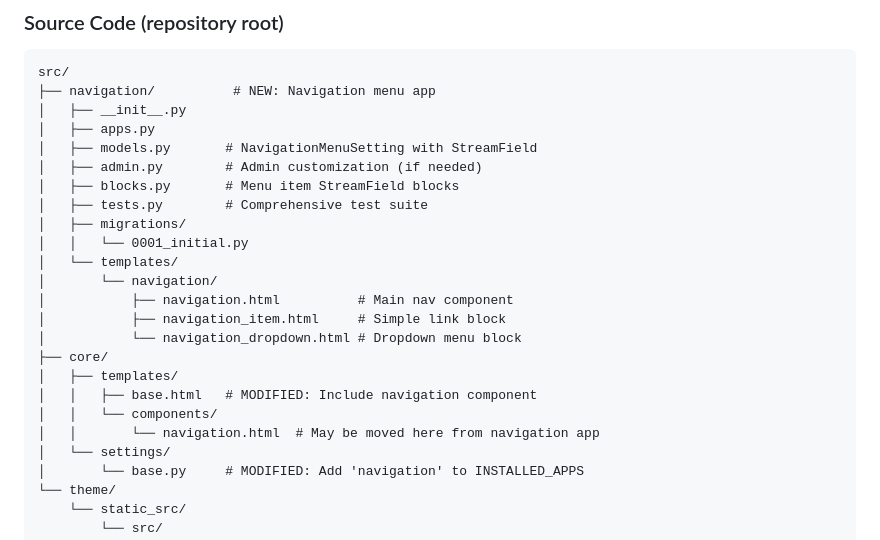
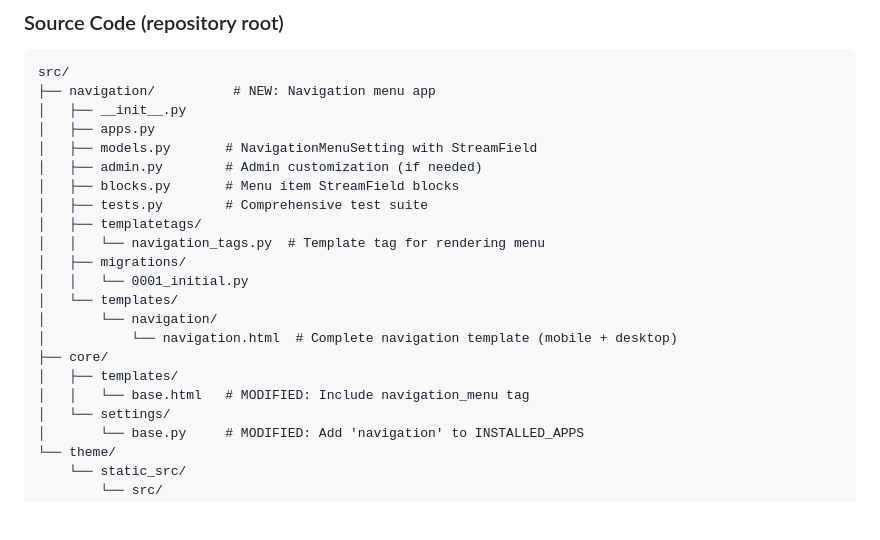
Before and after one commit to WesternFriend/QuakerCMS, a Markdown page: specs/002-nav-menu-system/plan.md, the part around the change. GitHub-like rendering; blank space fills up the shorter version.

```diff
--- a/specs/002-nav-menu-system/plan.md
+++ b/specs/002-nav-menu-system/plan.md
@@ -101,18 +101,16 @@ src/
 │   ├── admin.py        # Admin customization (if needed)
 │   ├── blocks.py       # Menu item StreamField blocks
 │   ├── tests.py        # Comprehensive test suite
+│   ├── templatetags/
+│   │   └── navigation_tags.py  # Template tag for rendering menu
 │   ├── migrations/
 │   │   └── 0001_initial.py
 │   └── templates/
 │       └── navigation/
-│           ├── navigation.html          # Main nav component
-│           ├── navigation_item.html     # Simple link block
-│           └── navigation_dropdown.html # Dropdown menu block
+│           └── navigation.html  # Complete navigation template (mobile + desktop)
 ├── core/
 │   ├── templates/
-│   │   ├── base.html   # MODIFIED: Include navigation component
-│   │   └── components/
-│   │       └── navigation.html  # May be moved here from navigation app
+│   │   └── base.html   # MODIFIED: Include navigation_menu tag
 │   └── settings/
 │       └── base.py     # MODIFIED: Add 'navigation' to INSTALLED_APPS
 └── theme/
```
Also changed, not shown: specs/002-nav-menu-system/spec.md (+4 -8 lines), 1 other file.
